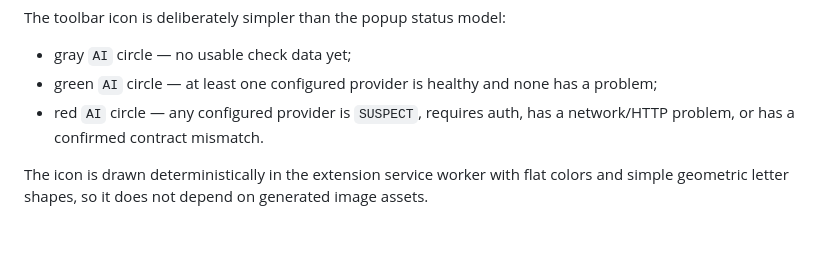
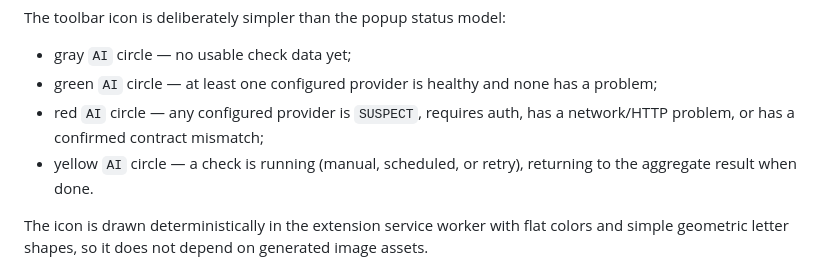
Before and after one commit to alexey-sirotin/ai-chat-contract-watch, a Markdown page: README.md, the part around the change. Drawn GitHub-style; blank space fills up the shorter version.

Commit message:
Document yellow running toolbar icon

```diff
--- a/README.md
+++ b/README.md
@@ -78,7 +78,8 @@ The toolbar icon is deliberately simpler than the popup status model:
 
 - gray `AI` circle — no usable check data yet;
 - green `AI` circle — at least one configured provider is healthy and none has a problem;
-- red `AI` circle — any configured provider is `SUSPECT`, requires auth, has a network/HTTP problem, or has a confirmed contract mismatch.
+- red `AI` circle — any configured provider is `SUSPECT`, requires auth, has a network/HTTP problem, or has a confirmed contract mismatch;
+- yellow `AI` circle — a check is running (manual, scheduled, or retry), returning to the aggregate result when done.
 
 The icon is drawn deterministically in the extension service worker with flat colors and simple geometric letter shapes, so it does not depend on generated image assets.
 
```
